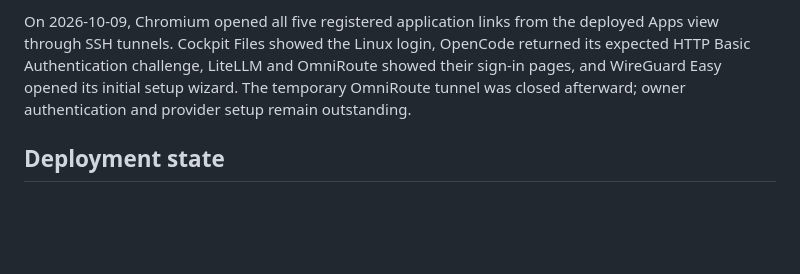
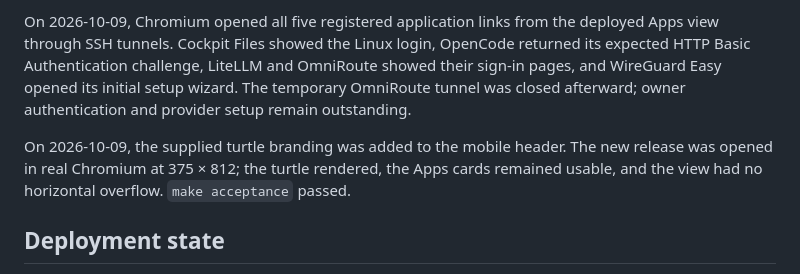
Before and after one commit to huou07/huou07-playground, a Markdown page: docs/STATUS.md, the part around one of its changes. GitHub-like rendering; blank space fills up the shorter version.

Commit message:
Record mobile branding deployment

```diff
--- a/docs/STATUS.md
+++ b/docs/STATUS.md
@@ -84,4 +84,6 @@ On 2026-10-09, OpenCode’s bubblewrap shell gained linked-worktree support. It
 
 On 2026-10-09, Chromium opened all five registered application links from the deployed Apps view through SSH tunnels. Cockpit Files showed the Linux login, OpenCode returned its expected HTTP Basic Authentication challenge, LiteLLM and OmniRoute showed their sign-in pages, and WireGuard Easy opened its initial setup wizard. The temporary OmniRoute tunnel was closed afterward; owner authentication and provider setup remain outstanding.
 
+On 2026-10-09, the supplied turtle branding was added to the mobile header. The new release was opened in real Chromium at 375 × 812; the turtle rendered, the Apps cards remained usable, and the view had no horizontal overflow. `make acceptance` passed.
+
 ## Deployment state
```
Also changed, not shown: other parts of docs/STATUS.md (+1 -1 lines).
